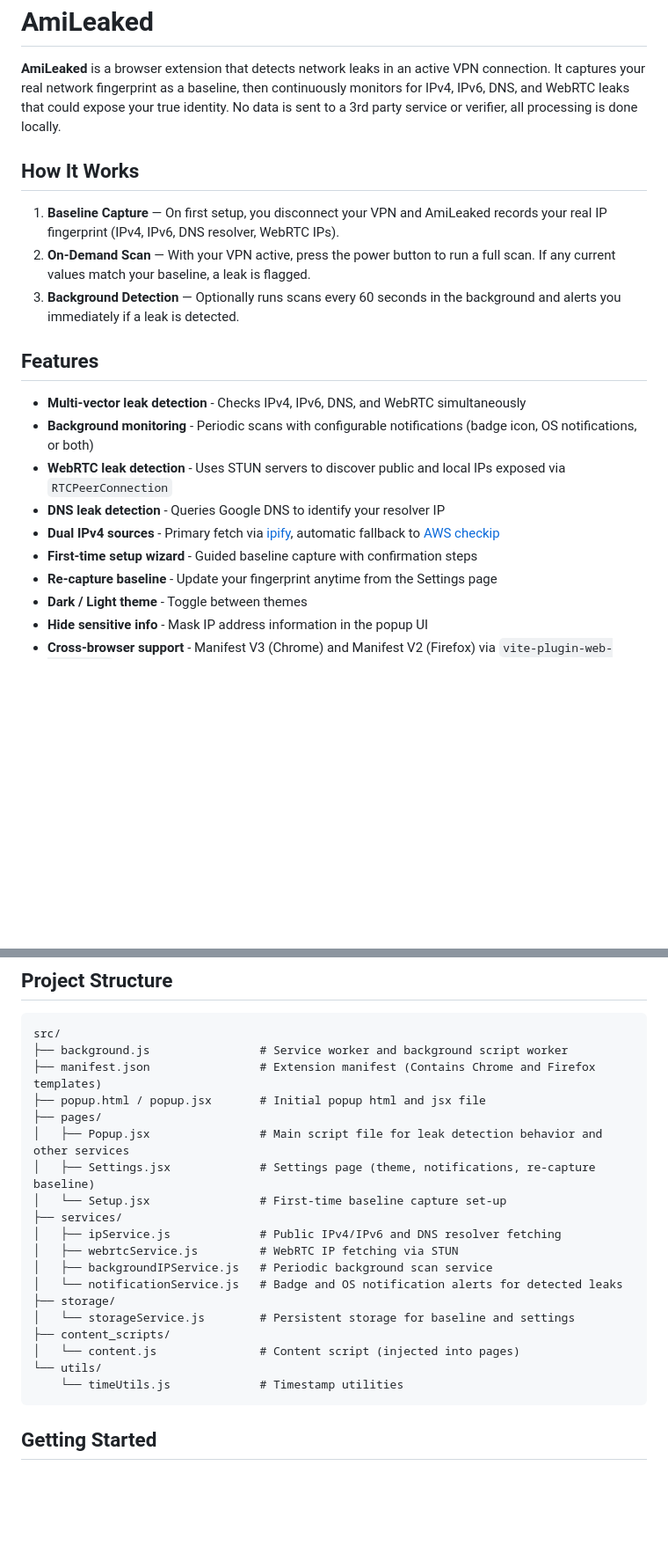
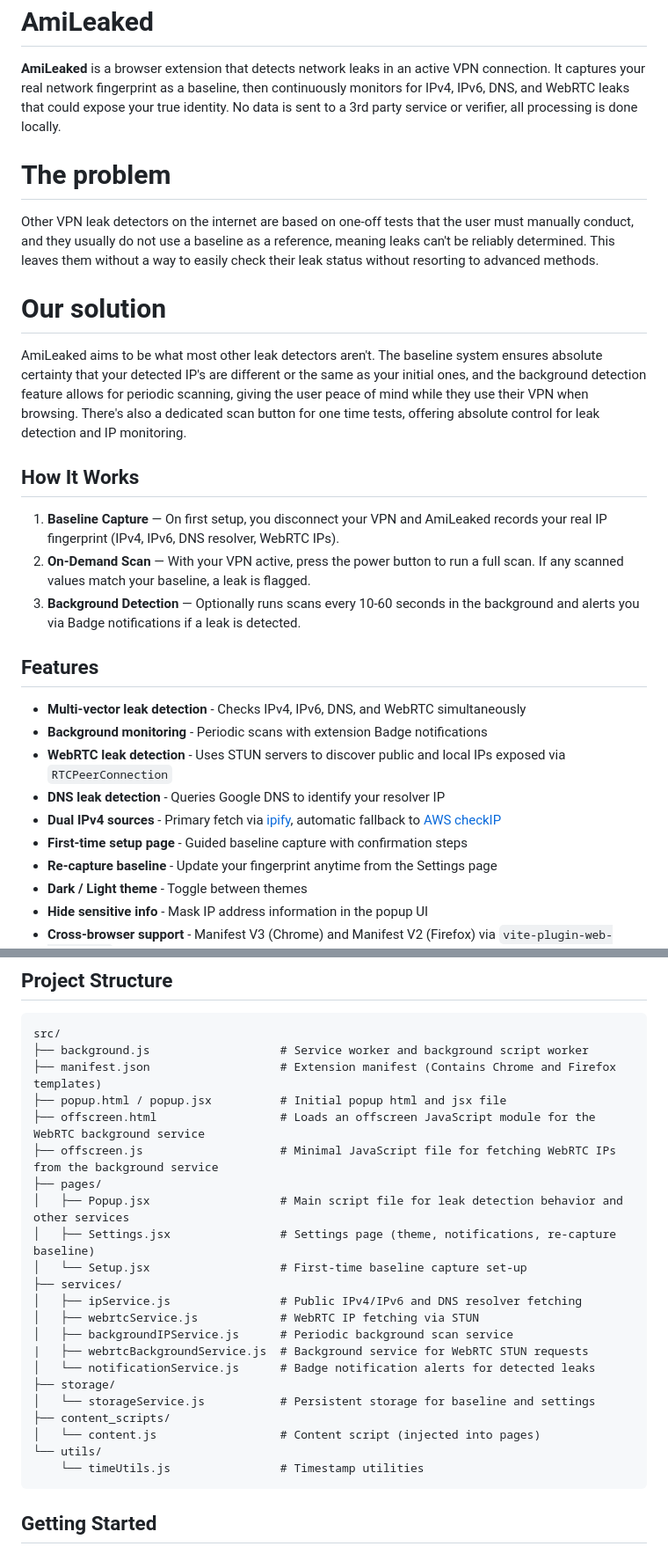
Before and after one commit to SwellEquation/AmiLeaked, a Markdown page: README.md, 2 parts joined by grey strips. Shown at 88% size. Rendered like a GitHub page; blank space fills up the shorter version.

````diff
--- a/README.md
+++ b/README.md
@@ -2,20 +2,28 @@
 
 **AmiLeaked** is a browser extension that detects network leaks in an active VPN connection. It captures your real network fingerprint as a baseline, then continuously monitors for IPv4, IPv6, DNS, and WebRTC leaks that could expose your true identity. No data is sent to a 3rd party service or verifier, all processing is done locally.
 
+# The problem
+
+Other VPN leak detectors on the internet are based on one-off tests that the user must manually conduct, and they usually do not use a baseline as a reference, meaning leaks can't be reliably determined. This leaves them without a way to easily check their leak status without resorting to advanced methods.
+
+# Our solution
+
+AmiLeaked aims to be what most other leak detectors aren't. The baseline system ensures absolute certainty that your detected IP's are different or the same as your initial ones, and the background detection feature allows for periodic scanning, giving the user peace of mind while they use their VPN when browsing. There's also a dedicated scan button for one time tests, offering absolute control for leak detection and IP monitoring.
+
 ## How It Works
 
 1. **Baseline Capture** — On first setup, you disconnect your VPN and AmiLeaked records your real IP fingerprint (IPv4, IPv6, DNS resolver, WebRTC IPs).
-2. **On-Demand Scan** — With your VPN active, press the power button to run a full scan. If any current values match your baseline, a leak is flagged.
-3. **Background Detection** — Optionally runs scans every 60 seconds in the background and alerts you immediately if a leak is detected.
+2. **On-Demand Scan** — With your VPN active, press the power button to run a full scan. If any scanned values match your baseline, a leak is flagged.
+3. **Background Detection** — Optionally runs scans every 10-60 seconds in the background and alerts you via Badge notifications if a leak is detected.
 
 ## Features
 
 - **Multi-vector leak detection** - Checks IPv4, IPv6, DNS, and WebRTC simultaneously
-- **Background monitoring** - Periodic scans with configurable notifications (badge icon, OS notifications, or both)
+- **Background monitoring** - Periodic scans with extension Badge notifications
 - **WebRTC leak detection** - Uses STUN servers to discover public and local IPs exposed via `RTCPeerConnection`
 - **DNS leak detection** - Queries Google DNS to identify your resolver IP
-- **Dual IPv4 sources** - Primary fetch via [ipify](https://api.ipify.org), automatic fallback to [AWS checkip](https://checkip.amazonaws.com)
-- **First-time setup wizard** - Guided baseline capture with confirmation steps
+- **Dual IPv4 sources** - Primary fetch via [ipify](https://api.ipify.org), automatic fallback to [AWS checkIP](https://checkip.amazonaws.com)
+- **First-time setup page** - Guided baseline capture with confirmation steps
 - **Re-capture baseline** - Update your fingerprint anytime from the Settings page
 - **Dark / Light theme** - Toggle between themes
 - **Hide sensitive info** - Mask IP address information in the popup UI
@@ -32,24 +40,27 @@
 
 ```
 src/
-├── background.js                # Service worker and background script worker
-├── manifest.json                # Extension manifest (Contains Chrome and Firefox templates)
-├── popup.html / popup.jsx       # Initial popup html and jsx file
+├── background.js                   # Service worker and background script worker
+├── manifest.json                   # Extension manifest (Contains Chrome and Firefox templates)
+├── popup.html / popup.jsx          # Initial popup html and jsx file
+├── offscreen.html                  # Loads an offscreen JavaScript module for the WebRTC background service
+├── offscreen.js                    # Minimal JavaScript file for fetching WebRTC IPs from the background service
 ├── pages/
-│   ├── Popup.jsx                # Main script file for leak detection behavior and other services
-│   ├── Settings.jsx             # Settings page (theme, notifications, re-capture baseline)
-│   └── Setup.jsx                # First-time baseline capture set-up
+│   ├── Popup.jsx                   # Main script file for leak detection behavior and other services
+│   ├── Settings.jsx                # Settings page (theme, notifications, re-capture baseline)
+│   └── Setup.jsx                   # First-time baseline capture set-up
 ├── services/
-│   ├── ipService.js             # Public IPv4/IPv6 and DNS resolver fetching
-│   ├── webrtcService.js         # WebRTC IP fetching via STUN
-│   ├── backgroundIPService.js   # Periodic background scan service
-│   └── notificationService.js   # Badge and OS notification alerts for detected leaks
+│   ├── ipService.js                # Public IPv4/IPv6 and DNS resolver fetching
+│   ├── webrtcService.js            # WebRTC IP fetching via STUN
+│   ├── backgroundIPService.js      # Periodic background scan service
+|   ├── webrtcBackgroundService.js  # Background service for WebRTC STUN requests
+│   └── notificationService.js      # Badge notification alerts for detected leaks
 ├── storage/
-│   └── storageService.js        # Persistent storage for baseline and settings
+│   └── storageService.js           # Persistent storage for baseline and settings
 ├── content_scripts/
-│   └── content.js               # Content script (injected into pages)
+│   └── content.js                  # Content script (injected into pages)
 └── utils/
-    └── timeUtils.js             # Timestamp utilities
+    └── timeUtils.js                # Timestamp utilities
 ```
 
 ## Getting Started
````
